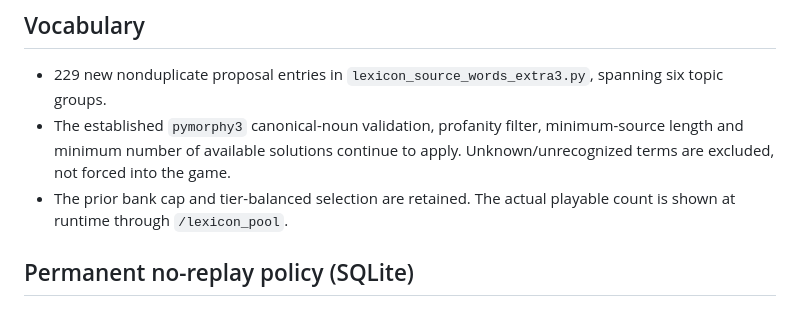
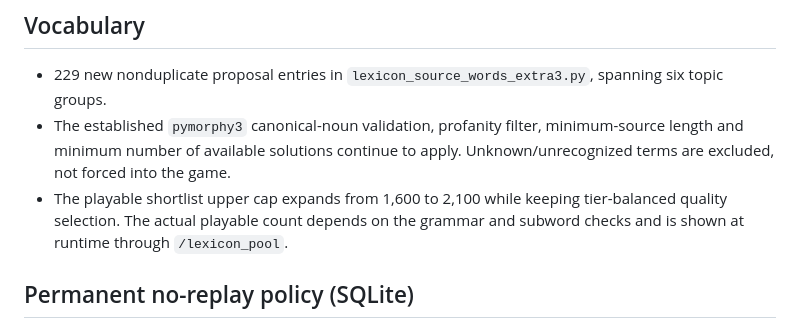
Before and after one commit to DizzyZ7/telegram-antispam-bot, a Markdown page: docs/lexicon-source-bank-v3.md, the part around the change. Drawn GitHub-style.

Commit message:
docs(lexicon): explain 2100 source capacity and distinction from validated totals

```diff
--- a/docs/lexicon-source-bank-v3.md
+++ b/docs/lexicon-source-bank-v3.md
@@ -15,8 +15,9 @@ of guaranteed playable rounds.
 - The established `pymorphy3` canonical-noun validation, profanity filter,
   minimum-source length and minimum number of available solutions continue
   to apply. Unknown/unrecognized terms are excluded, not forced into the game.
-- The prior bank cap and tier-balanced selection are retained. The actual
-  playable count is shown at runtime through `/lexicon_pool`.
+- The playable shortlist upper cap expands from 1,600 to 2,100 while keeping
+  tier-balanced quality selection. The actual playable count depends on the
+  grammar and subword checks and is shown at runtime through `/lexicon_pool`.
 
 ## Permanent no-replay policy (SQLite)
 
```
